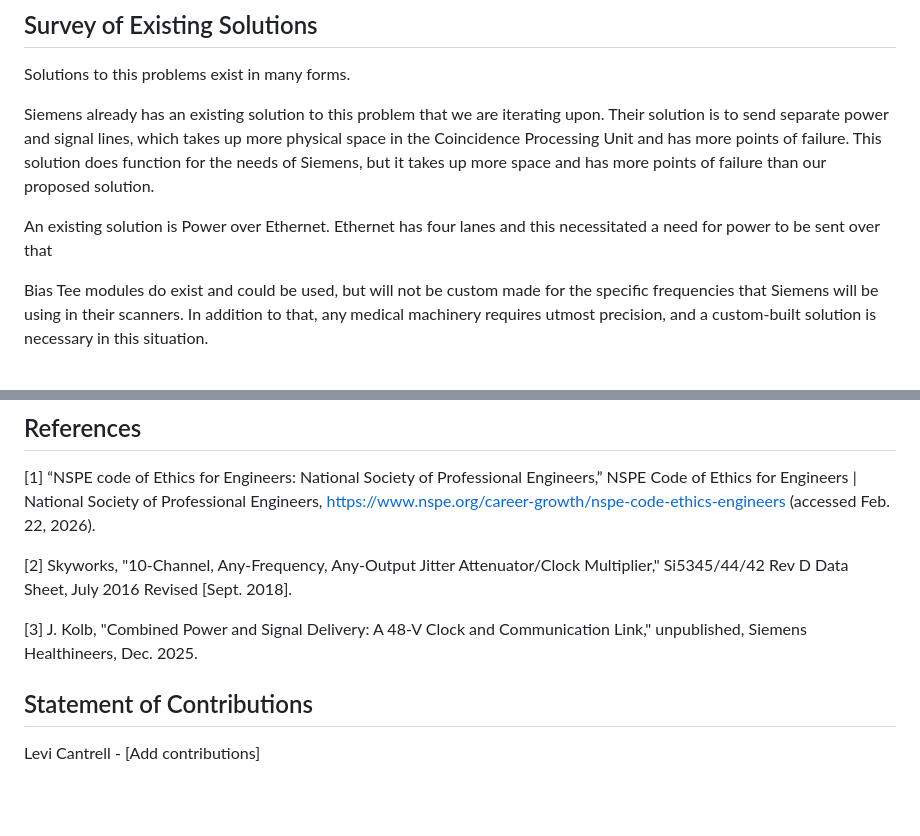
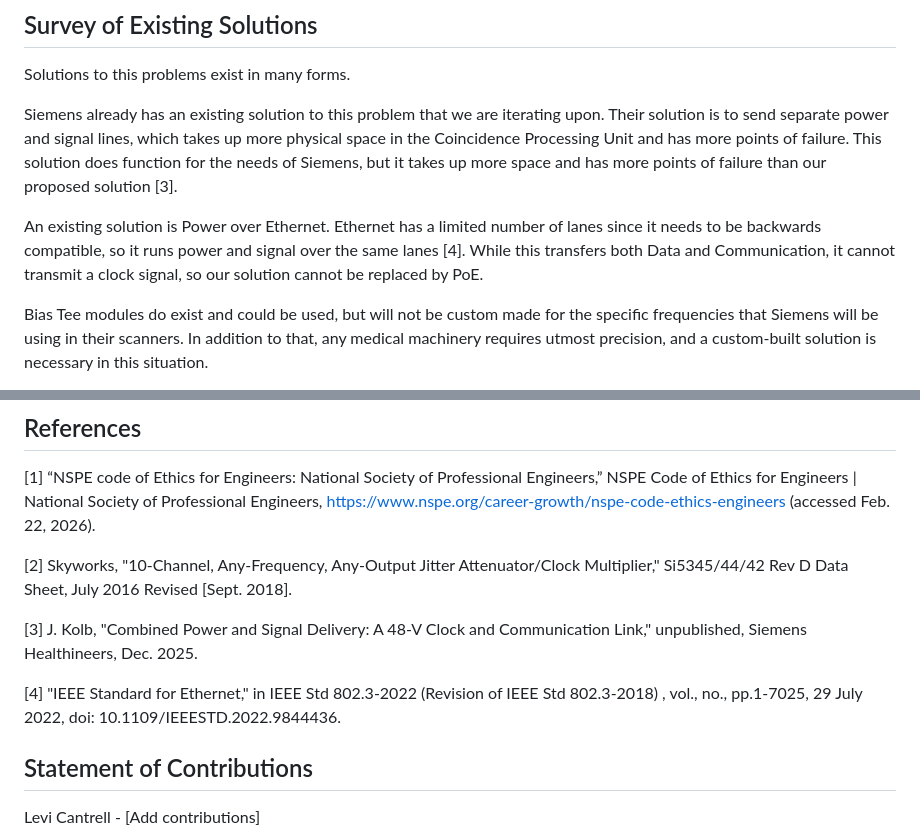
Before and after one commit to TnTech-ECE/S26_Team3_Siemens-Combined-Power-Signal, a Markdown page: Reports/Project_Proposal.md, 2 parts joined by grey strips. GitHub-like rendering; blank space fills up the shorter version.

Commit message:
Updated Survey
Added IEEE Standard for Ethernet source
Added additional part to survey

```diff
--- a/Reports/Project_Proposal.md
+++ b/Reports/Project_Proposal.md
@@ -80,9 +80,9 @@ EMI shall be an optional consideration in the design of the ComCap system. Sieme
 
 Solutions to this problems exist in many forms.
 
-Siemens already has an existing solution to this problem that we are iterating upon. Their solution is to send separate power and signal lines, which takes up more physical space in the Coincidence Processing Unit and has more points of failure. This solution does function for the needs of Siemens, but it takes up more space and has more points of failure than our proposed solution.
+Siemens already has an existing solution to this problem that we are iterating upon. Their solution is to send separate power and signal lines, which takes up more physical space in the Coincidence Processing Unit and has more points of failure. This solution does function for the needs of Siemens, but it takes up more space and has more points of failure than our proposed solution [3].
 
-An existing solution is Power over Ethernet. Ethernet has four lanes and this necessitated a need for power to be sent over that
+An existing solution is Power over Ethernet. Ethernet has a limited number of lanes since it needs to be backwards compatible, so it runs power and signal over the same lanes [4]. While this transfers both Data and Communication, it cannot transmit a clock signal, so our solution cannot be replaced by PoE.
 
 Bias Tee modules do exist and could be used, but will not be custom made for the specific frequencies that Siemens will be using in their scanners. In addition to that, any medical machinery requires utmost precision, and a custom-built solution is necessary in this situation.
 
@@ -243,6 +243,8 @@ In summary, this project has the ability to greatly improve the care provided to
 
 [3] J. Kolb, "Combined Power and Signal Delivery: A 48-V Clock and Communication Link," unpublished, Siemens Healthineers, Dec. 2025.
 
+[4] "IEEE Standard for Ethernet," in IEEE Std 802.3-2022 (Revision of IEEE Std 802.3-2018) , vol., no., pp.1-7025, 29 July 2022, doi: 10.1109/IEEESTD.2022.9844436.
+
 ## Statement of Contributions
 
 Levi Cantrell - [Add contributions]
```
